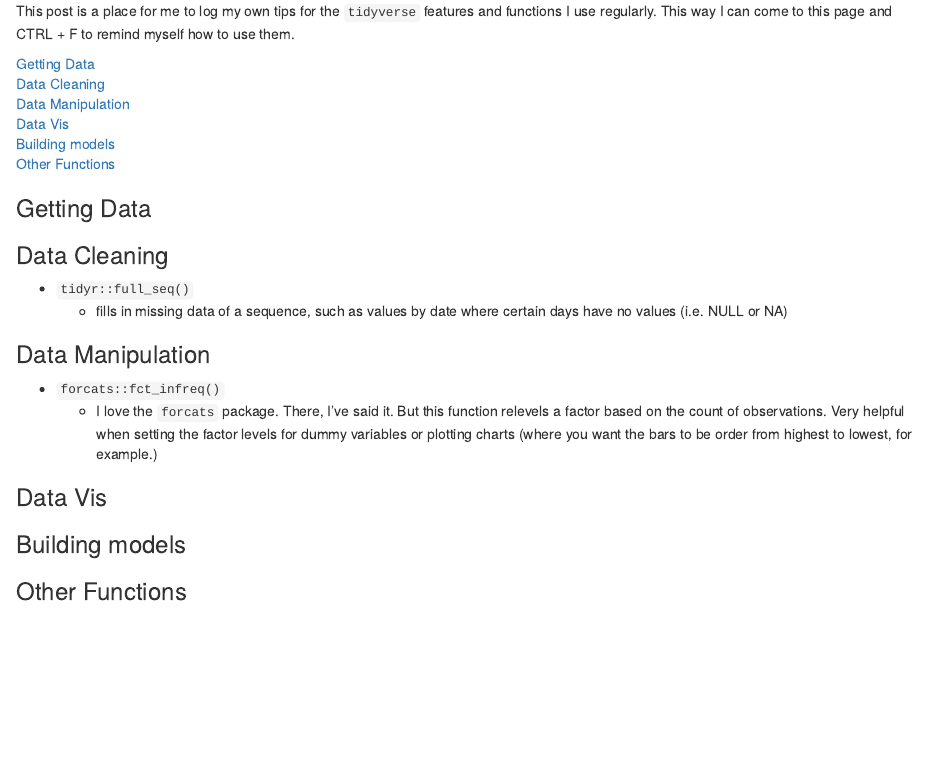
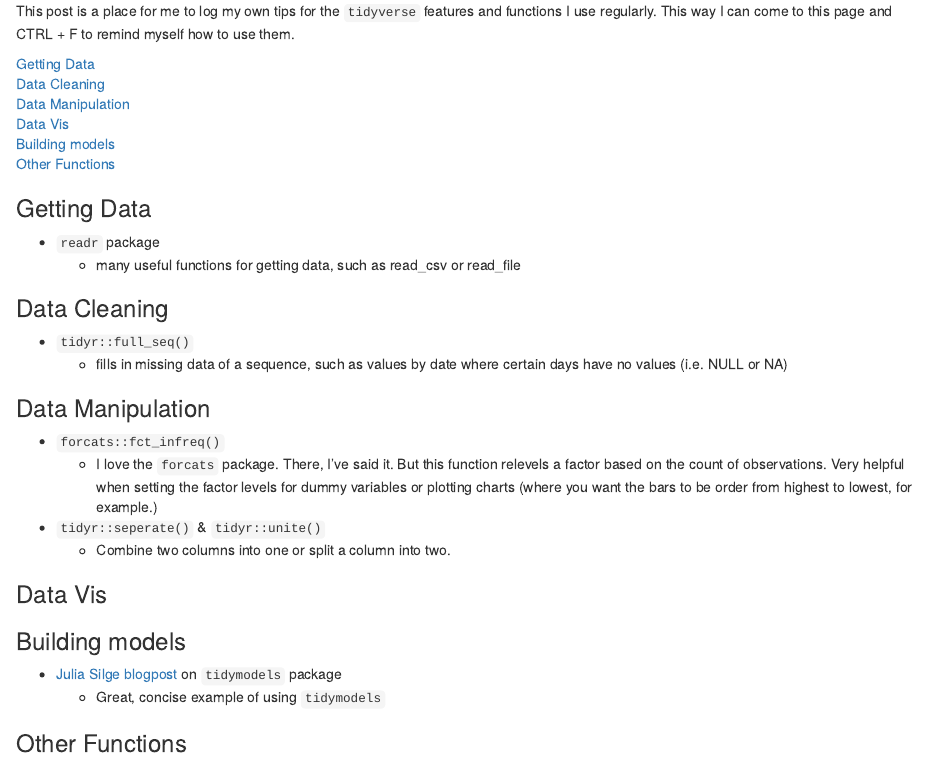
Before and after one commit to mleary/blogdown, an R Markdown document (content/portfolio/2020-02-24-Tidyverse.Rmd): the page in a window 1100 px wide, from 210 px down. Rendered offline with R 4.5, knitr and Pandoc, with nearby package versions.

Commit message:
tidyverse update only

```diff
--- a/content/portfolio/2020-02-24-Tidyverse.Rmd
+++ b/content/portfolio/2020-02-24-Tidyverse.Rmd
@@ -30,6 +30,9 @@ This post is a place for me to log my own tips for the `tidyverse` features and
 
 ### <a id="getting_data"></a>Getting Data
 
+* `readr` package
+  * many useful functions for getting data, such as read_csv or read_file
+
 
 ### <a id="data_cleaning"></a>Data Cleaning
 
@@ -42,11 +45,17 @@ This post is a place for me to log my own tips for the `tidyverse` features and
 * `forcats::fct_infreq()`
   * I love the `forcats` package.  There, I've said it. But this function relevels a factor based on the count of observations.  Very helpful when setting the factor levels for dummy variables or plotting charts (where you want the bars to be order from highest to lowest, for example.)
 
+* `tidyr::seperate()` & `tidyr::unite()`
+  * Combine two columns into one or split a column into two.
+
 
 ### <a id="data_vis"></a>Data Vis
 
 
 ### <a id="building_models"></a>Building models
 
+* [Julia Silge blogpost](https://juliasilge.com/blog/tuition-resampling) on `tidymodels` package
+  * Great, concise example of using `tidymodels`
+
 
 ### <a id="other_functions"></a>Other Functions
```
Also changed, not shown: content/portfolio/2020-02-24-Tidyverse.html.
